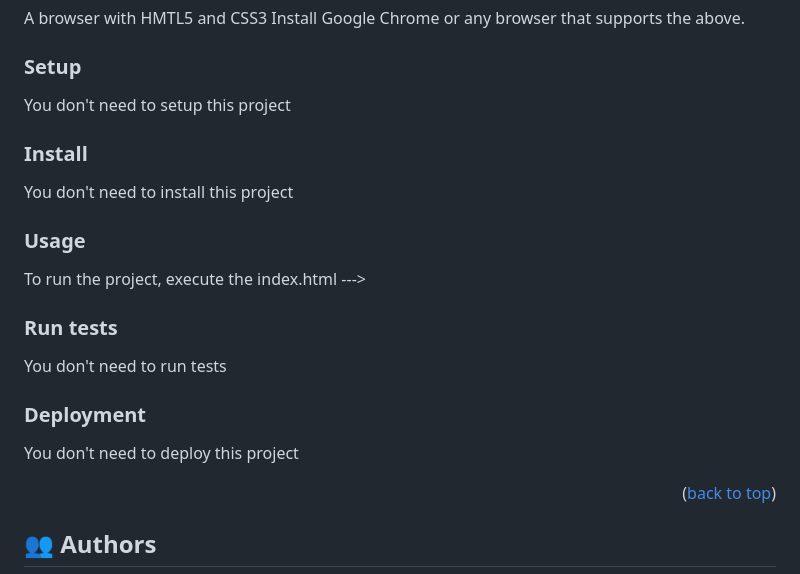
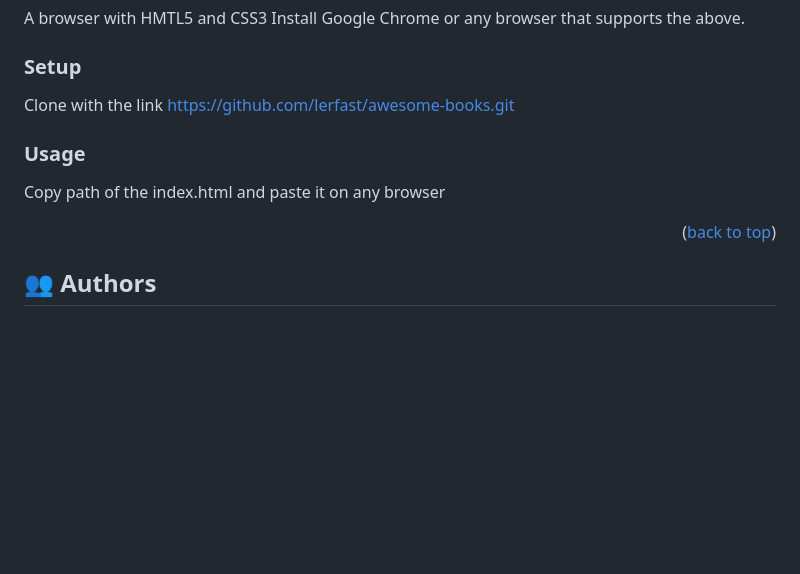
Before and after one commit to lerfast/awesome-books, a Markdown page: README.md, the part around the change printed below. Drawn GitHub-style; blank space fills up the shorter version.

```diff
--- a/README.md
+++ b/README.md
@@ -65,24 +65,11 @@ Install Google Chrome or any browser that supports the above.
 
 ### Setup
 
-You don't need to setup this project
-
-### Install
-
-You don't need to install this project
+Clone with the link https://github.com/lerfast/awesome-books.git
 
 ### Usage
 
-To run the project, execute the index.html
---->
-
-### Run tests
-
-You don't need to run tests
-
-### Deployment
-
-You don't need to deploy this project
+Copy path of the index.html and paste it on any browser
 
 <p align="right">(<a href="#readme-top">back to top</a>)</p>
 
```
Also changed, not shown: other parts of README.md (+1 -1 lines).
